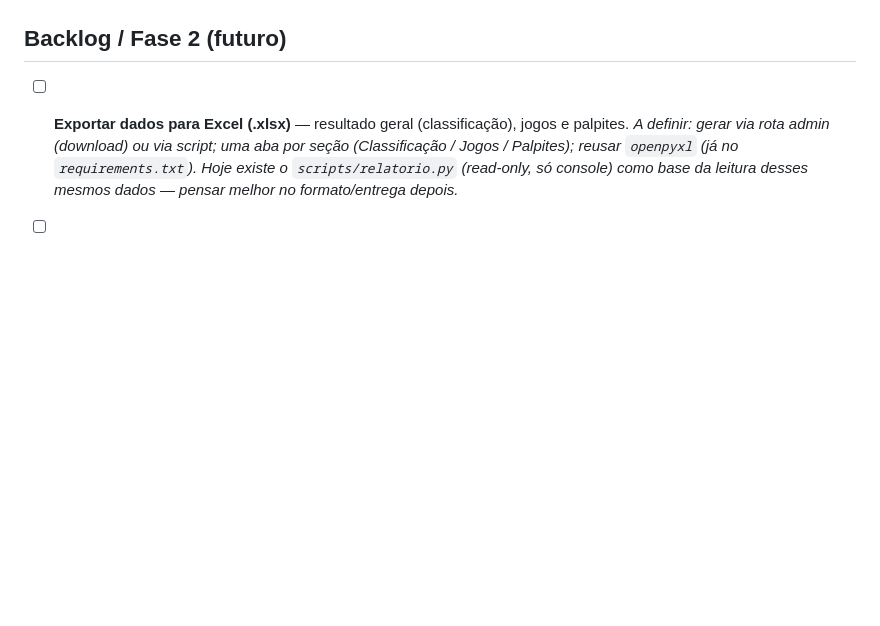
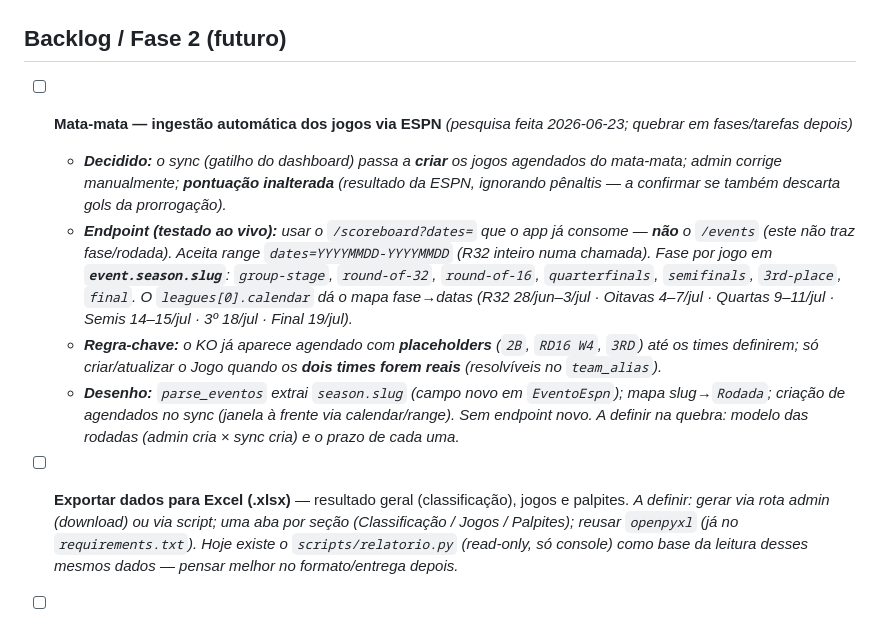
Before and after one commit to gcarlstron/copaphibra2026, a Markdown page: TASKS.md, the part around the change. Rendered like a GitHub page; blank space fills up the shorter version.

Commit message:
docs: backlog — dados da ingestão do mata-mata via ESPN (pesquisa)
Registra o resultado da investigação: usar /scoreboard?dates= (não /events),
season.slug como fase, leagues[].calendar p/ datas, placeholders até os times
definirem. Quebra em fases fica para depois.

Co-Authored-By: Claude Opus 4.8 (1M context) <noreply@anthropic.com>

```diff
--- a/TASKS.md
+++ b/TASKS.md
@@ -329,6 +329,11 @@ Os itens abaixo eram ajustes/dívida — **todos resolvidos** (ALTA, MÉDIA, BAI
 
 ## Backlog / Fase 2 (futuro)
 
+- [ ] **Mata-mata — ingestão automática dos jogos via ESPN** _(pesquisa feita 2026-06-23; quebrar em fases/tarefas depois)_
+  - _**Decidido:** o sync (gatilho do dashboard) passa a **criar** os jogos agendados do mata-mata; admin corrige manualmente; **pontuação inalterada** (resultado da ESPN, ignorando pênaltis — a confirmar se também descarta gols da prorrogação)._
+  - _**Endpoint (testado ao vivo):** usar o `/scoreboard?dates=` que o app já consome — **não** o `/events` (este não traz fase/rodada). Aceita range `dates=YYYYMMDD-YYYYMMDD` (R32 inteiro numa chamada). Fase por jogo em **`event.season.slug`**: `group-stage`, `round-of-32`, `round-of-16`, `quarterfinals`, `semifinals`, `3rd-place`, `final`. O `leagues[0].calendar` dá o mapa fase→datas (R32 28/jun–3/jul · Oitavas 4–7/jul · Quartas 9–11/jul · Semis 14–15/jul · 3º 18/jul · Final 19/jul)._
+  - _**Regra-chave:** o KO já aparece agendado com **placeholders** (`2B`, `RD16 W4`, `3RD`) até os times definirem; só criar/atualizar o Jogo quando os **dois times forem reais** (resolvíveis no `team_alias`)._
+  - _**Desenho:** `parse_eventos` extrai `season.slug` (campo novo em `EventoEspn`); mapa slug→`Rodada`; criação de agendados no sync (janela à frente via calendar/range). Sem endpoint novo. A definir na quebra: modelo das rodadas (admin cria × sync cria) e o prazo de cada uma._
 - [ ] **Exportar dados para Excel (.xlsx)** — resultado geral (classificação), jogos e palpites.
   _A definir: gerar via rota admin (download) ou via script; uma aba por seção (Classificação / Jogos / Palpites); reusar `openpyxl` (já no `requirements.txt`). Hoje existe o `scripts/relatorio.py` (read-only, só console) como base da leitura desses mesmos dados — pensar melhor no formato/entrega depois._
 - [ ] **Painéis de BI do Grafana** — desempenho por jogador e geral. Datasource: o Grafana lê o **mesmo Postgres (Neon)** via **role read-only** dedicado (não a credencial da app). Roadmap em 3 passos:
```
